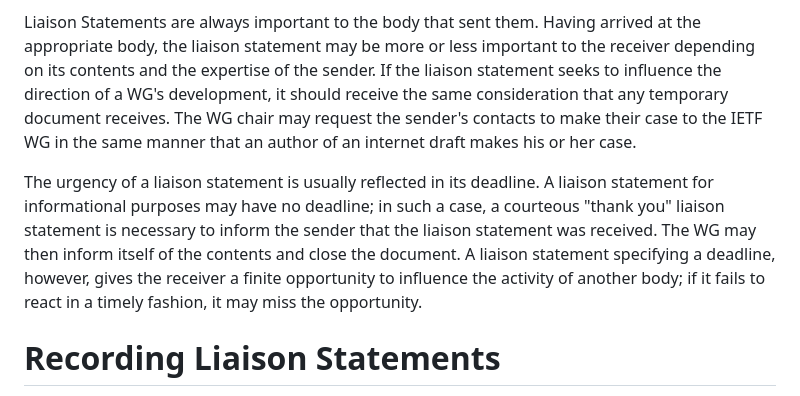
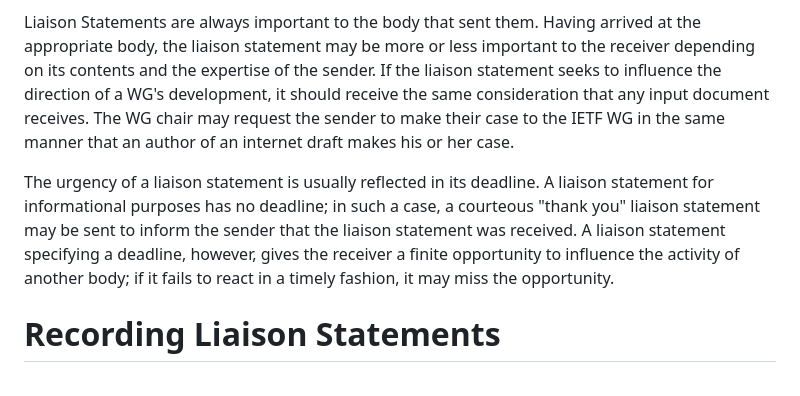
Before and after one commit to intarchboard/draft-iab-rfc4053bis, a Markdown page: draft-kuehlewind-iab-rfc4053bis.md, the part around the change. Rendered like a GitHub page.

Commit message:
smaller edits to align updated text

```diff
--- a/draft-kuehlewind-iab-rfc4053bis.md
+++ b/draft-kuehlewind-iab-rfc4053bis.md
@@ -247,17 +247,16 @@ from other organisations.
    more or less important to the receiver depending on its contents and
    the expertise of the sender.  If the liaison statement seeks to
    influence the direction of a WG's development, it should receive the
-   same consideration that any temporary document receives.  The WG
-   chair may request the sender's contacts to make their case to the
+   same consideration that any input document receives.  The WG
+   chair may request the sender to make their case to the
    IETF WG in the same manner that an author of an internet draft makes
    his or her case.
 
    The urgency of a liaison statement is usually reflected in its
-   deadline.  A liaison statement for informational purposes may have no
+   deadline.  A liaison statement for informational purposes has no
    deadline; in such a case, a courteous "thank you" liaison statement
-   is necessary to inform the sender that the liaison statement was
-   received.  The WG may then inform itself of the contents and close
-   the document.  A liaison statement specifying a deadline, however,
+   may be sent to inform the sender that the liaison statement was
+   received.  A liaison statement specifying a deadline, however,
    gives the receiver a finite opportunity to influence the activity of
    another body; if it fails to react in a timely fashion, it may miss
    the opportunity.
```
